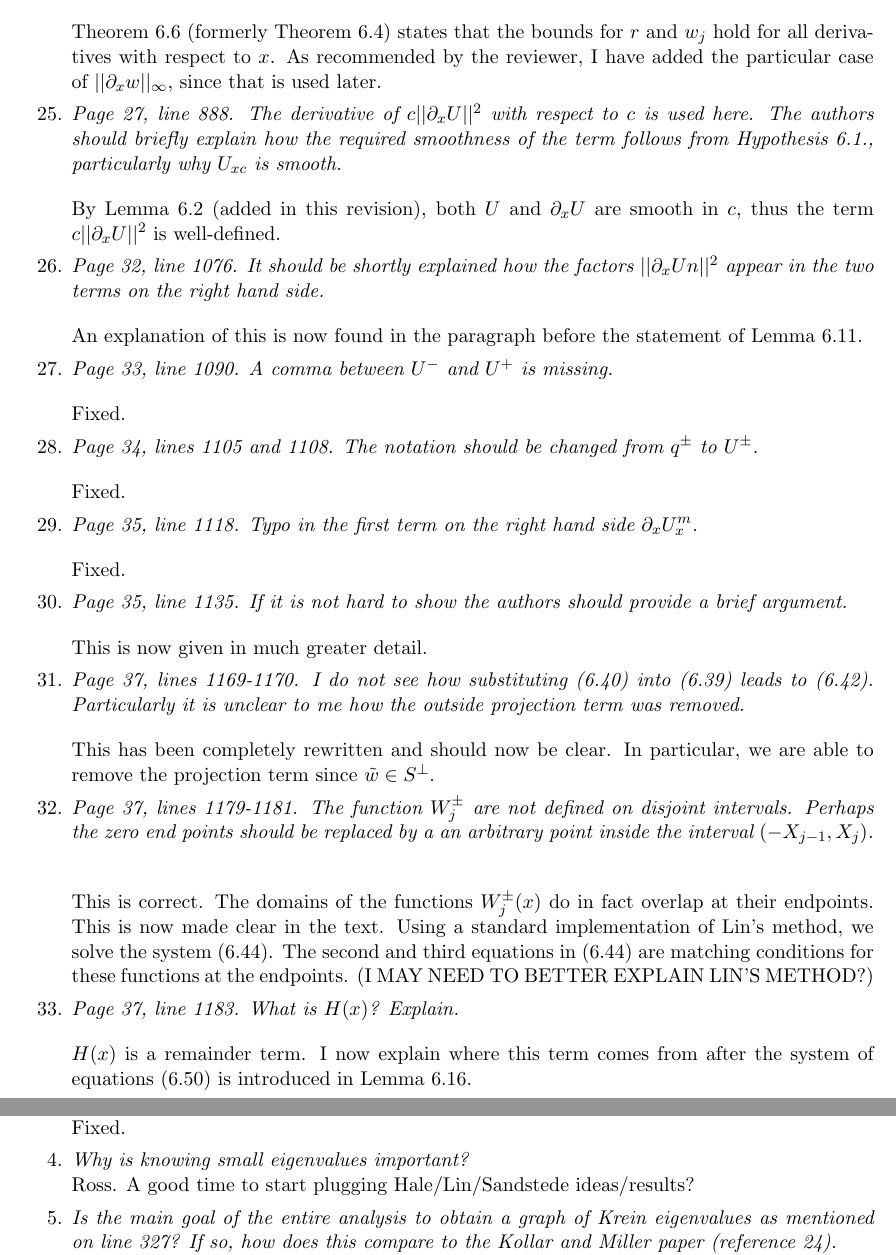
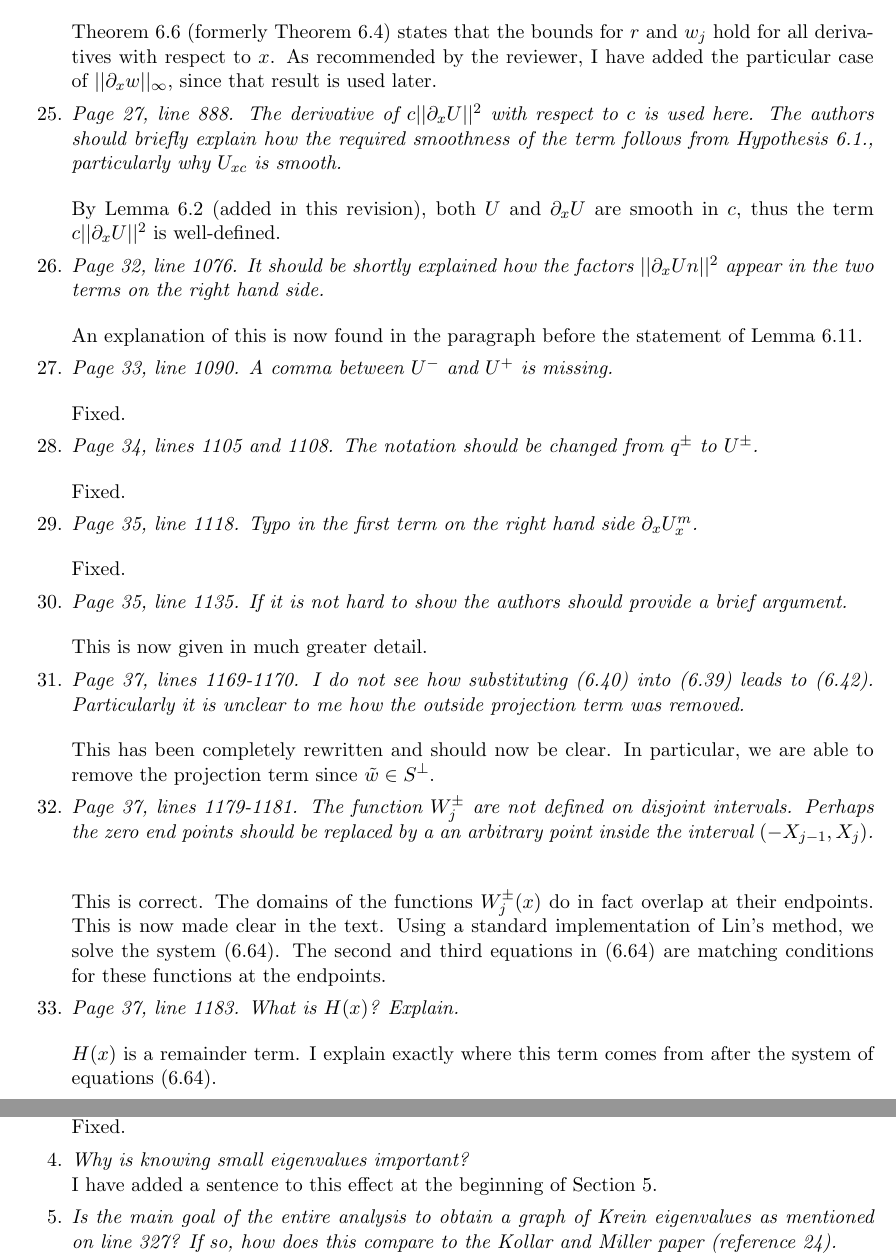
Before and after one commit to rhparker/SIMA-paper, a LaTeX letter (RevisionCoverLetterA.tex): two parts of pages 4 and 5 of 6, joined at a grey line, cut so that both start at the same text. Compiled offline with pdfLaTeX.

Commit message:
most recent version done

```diff
--- a/RevisionCoverLetterA.tex
+++ b/RevisionCoverLetterA.tex
@@ -144,7 +144,7 @@ It is our own numerical evidence. I added text to make that clear.
 \item \emph{Page 25, line 815. Later in the text the authors use an additional estimate for $||\partial_x w||_\infty$. I recommend to add it in to the text of Theorem 6.4.}
 \vspace{4mm}
 
-Theorem 6.6 (formerly Theorem 6.4) states that the bounds for $r$ and $w_j$ hold for all derivatives with respect to $x$. As recommended by the reviewer, I have added the particular case of $||\partial_x w||_\infty$, since that is used later.
+Theorem 6.6 (formerly Theorem 6.4) states that the bounds for $r$ and $w_j$ hold for all derivatives with respect to $x$. As recommended by the reviewer, I have added the particular case of $||\partial_x w||_\infty$, since that result is used later.
 
 \item \emph{Page 27, line 888. The derivative of $c||\partial_x U||^2$ with respect to $c$ is used here. The authors should briefly explain how the required smoothness of the term follows from Hypothesis 6.1., particularly why $U_{xc}$ is smooth.}
 \vspace{4mm}
@@ -184,12 +184,12 @@ This has been completely rewritten and should now be clear. In particular, we ar
 \item \emph{Page 37, lines 1179-1181. The function $W_j^\pm$ are not defined on disjoint intervals. Perhaps the zero end points should be replaced by a an arbitrary point inside the interval $(-X_{j-1},X_j)$.}
 \vspace{4mm}
 
-This is correct. The domains of the functions $W_j^\pm(x)$ do in fact overlap at their endpoints. This is now made clear in the text. Using a standard implementation of Lin's method, we solve the system (6.44). The second and third equations in (6.44) are matching conditions for these functions at the endpoints. (I MAY NEED TO BETTER EXPLAIN LIN'S METHOD?)
+This is correct. The domains of the functions $W_j^\pm(x)$ do in fact overlap at their endpoints. This is now made clear in the text. Using a standard implementation of Lin's method, we solve the system (6.64). The second and third equations in (6.64) are matching conditions for these functions at the endpoints.
 
 \item \emph{Page 37, line 1183. What is $H(x)$? Explain.}
 \vspace{4mm}
 
-$H(x)$ is a remainder term. I now explain where this term comes from after the system of equations (6.50) is introduced in Lemma 6.16.
+$H(x)$ is a remainder term. I explain exactly where this term comes from after the system of equations (6.64).
 
 \item \emph{Page 38, line 1216. It is not at all clear to me why $\partial_x^2 U^m$ and $\partial_c U^l$ are exponentially separated. I believe this requires some knowledge of dependence of $U$ on $c$.}
 \vspace{4mm}
@@ -225,7 +225,7 @@ Fixed.
 
 \item \emph{Why is knowing small eigenvalues important?}
 
-Ross. A good time to start plugging Hale/Lin/Sandstede ideas/results?
+I have added a sentence to this effect at the beginning of Section 5.
 
 \item \emph{Is the main goal of the entire analysis to obtain a graph of Krein eigenvalues as mentioned on line 327? If so, how does this compare to the Kollar and Miller paper (reference 24). }
 
```
Also changed, not shown: SIMArevision2020A.tex (+3 -0 lines), RevisionCoverLetterA.tex (4 more changed lines).
